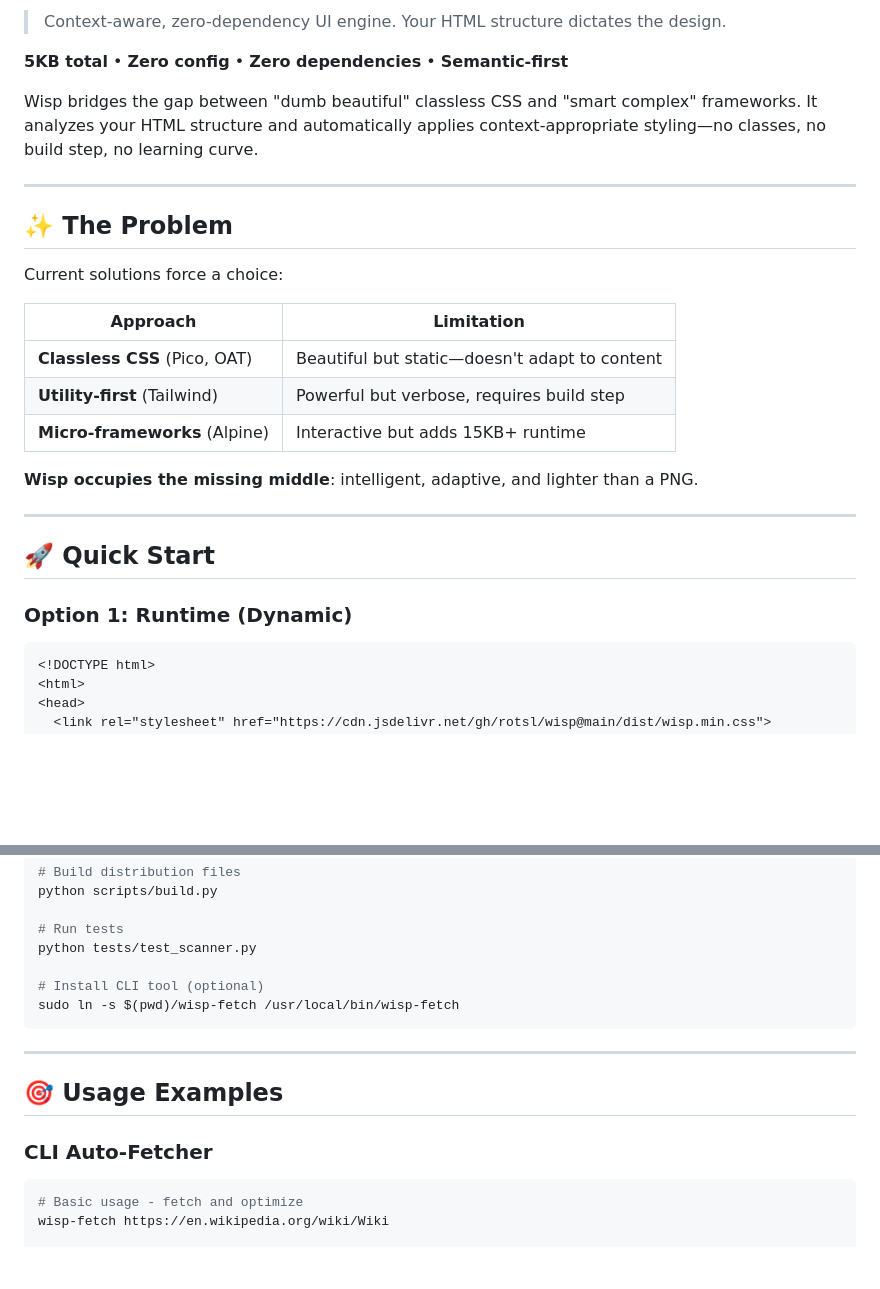
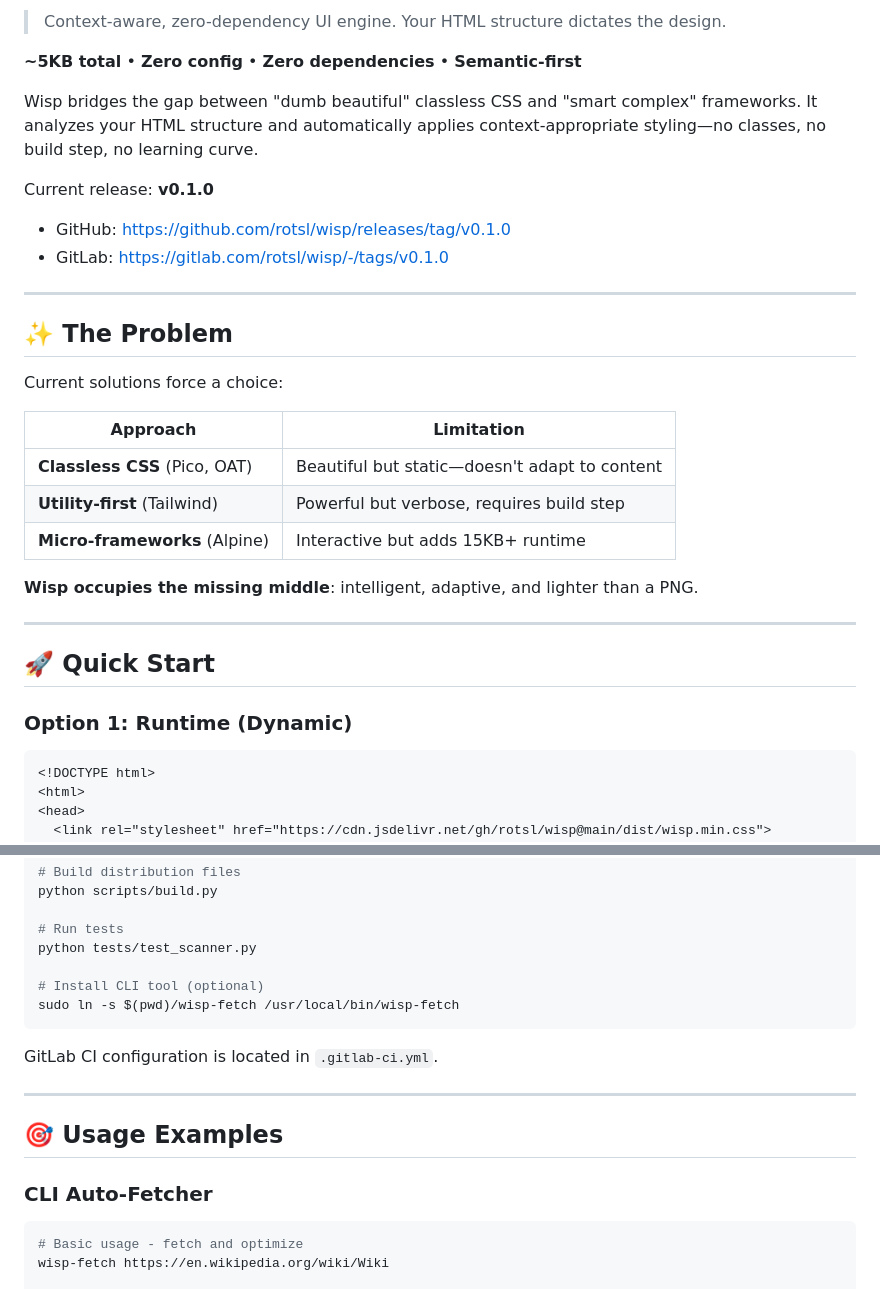
Before and after one commit to rotsl/wisp, a Markdown page: README.md, 2 parts joined by grey strips. GitHub-like rendering; blank space fills up the shorter version.

````diff
--- a/README.md
+++ b/README.md
@@ -2,9 +11,14 @@
 
 > Context-aware, zero-dependency UI engine. Your HTML structure dictates the design.
 
-**5KB total** • **Zero config** • **Zero dependencies** • **Semantic-first**
+**~5KB total** • **Zero config** • **Zero dependencies** • **Semantic-first**
 
 Wisp bridges the gap between "dumb beautiful" classless CSS and "smart complex" frameworks. It analyzes your HTML structure and automatically applies context-appropriate styling—no classes, no build step, no learning curve.
+
+Current release: **v0.1.0**
+
+* GitHub: [https://github.com/rotsl/wisp/releases/tag/v0.1.0](https://github.com/rotsl/wisp/releases/tag/v0.1.0)
+* GitLab: [https://gitlab.com/rotsl/wisp/-/tags/v0.1.0](https://gitlab.com/rotsl/wisp/-/tags/v0.1.0)
 
 ---
 
@@ -12,11 +26,11 @@ Wisp bridges the gap between "dumb beautiful" classless CSS and "smart complex"
 
 Current solutions force a choice:
 
-| Approach | Limitation |
-|----------|------------|
+| Approach                      | Limitation                                    |
+| ----------------------------- | --------------------------------------------- |
 | **Classless CSS** (Pico, OAT) | Beautiful but static—doesn't adapt to content |
-| **Utility-first** (Tailwind) | Powerful but verbose, requires build step |
-| **Micro-frameworks** (Alpine) | Interactive but adds 15KB+ runtime |
+| **Utility-first** (Tailwind)  | Powerful but verbose, requires build step     |
+| **Micro-frameworks** (Alpine) | Interactive but adds 15KB+ runtime            |
 
 **Wisp occupies the missing middle**: intelligent, adaptive, and lighter than a PNG.
 
@@ -25,6 +39,7 @@ Current solutions force a choice:
 ## 🚀 Quick Start
 
 ### Option 1: Runtime (Dynamic)
+
 ```html
 <!DOCTYPE html>
 <html>
@@ -121,11 +144,14 @@ python tests/test_scanner.py
 sudo ln -s $(pwd)/wisp-fetch /usr/local/bin/wisp-fetch
 ```
 
+GitLab CI configuration is located in `.gitlab-ci.yml`.
+
 ---
 
 ## 🎯 Usage Examples
 
 ### CLI Auto-Fetcher
+
 ```bash
 # Basic usage - fetch and optimize
 wisp-fetch https://en.wikipedia.org/wiki/Wiki
````
Also changed, not shown: other parts of README.md (+72 -52 lines).
